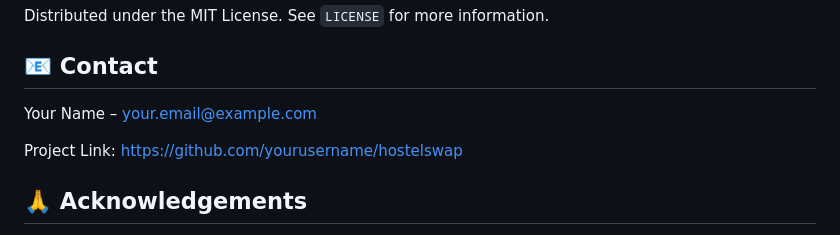
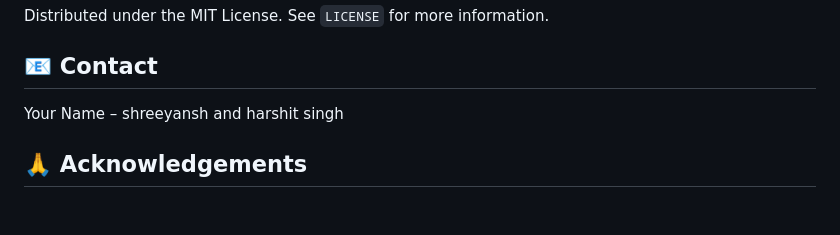
Before and after one commit to Shreeyanshjanu/HostelSwap, a Markdown page: README.md, the part around the change. GitHub-like rendering; blank space fills up the shorter version.

Commit message:
Update contact information in README

```diff
--- a/README.md
+++ b/README.md
@@ -202,9 +202,8 @@ Distributed under the MIT License. See `LICENSE` for more information.
 
 ## 📧 Contact
 
-Your Name – your.email@example.com
+Your Name – shreeyansh and harshit singh
 
-Project Link: https://github.com/yourusername/hostelswap
 
 ## 🙏 Acknowledgements
 
```
